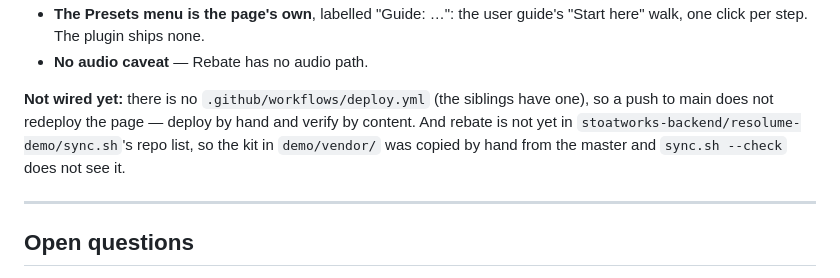
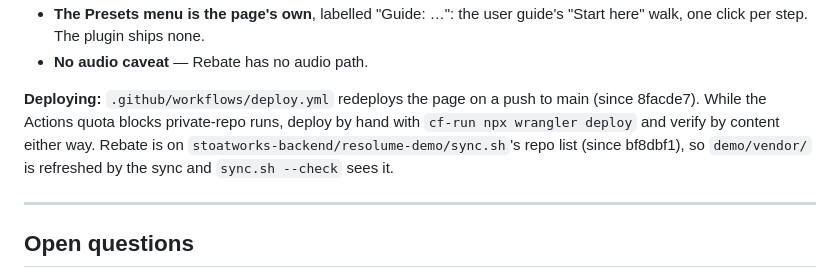
Before and after one commit to stoatworks-labs/rebate, a Markdown page: AGENTS.md, the part around the change. GitHub-like rendering.

Commit message:
AGENTS: the demo is wired now - deploy.yml and the kit's sync list
The demo section said neither existed; both landed after it was written.

Co-Authored-By: Claude Opus 5.5 <noreply@anthropic.com>

```diff
--- a/AGENTS.md
+++ b/AGENTS.md
@@ -444,11 +444,11 @@ a harness.
   "Start here" walk, one click per step. The plugin ships none.
 - **No audio caveat** — Rebate has no audio path.
 
-**Not wired yet:** there is no `.github/workflows/deploy.yml` (the siblings have
-one), so a push to main does not redeploy the page — deploy by hand and verify by
-content. And rebate is not yet in `stoatworks-backend/resolume-demo/sync.sh`'s
-repo list, so the kit in `demo/vendor/` was copied by hand from the master and
-`sync.sh --check` does not see it.
+**Deploying:** `.github/workflows/deploy.yml` redeploys the page on a push to main
+(since 8facde7). While the Actions quota blocks private-repo runs, deploy by hand
+with `cf-run npx wrangler deploy` and verify by content either way. Rebate is on
+`stoatworks-backend/resolume-demo/sync.sh`'s repo list (since bf8dbf1), so
+`demo/vendor/` is refreshed by the sync and `sync.sh --check` sees it.
 
 ---
 
```
